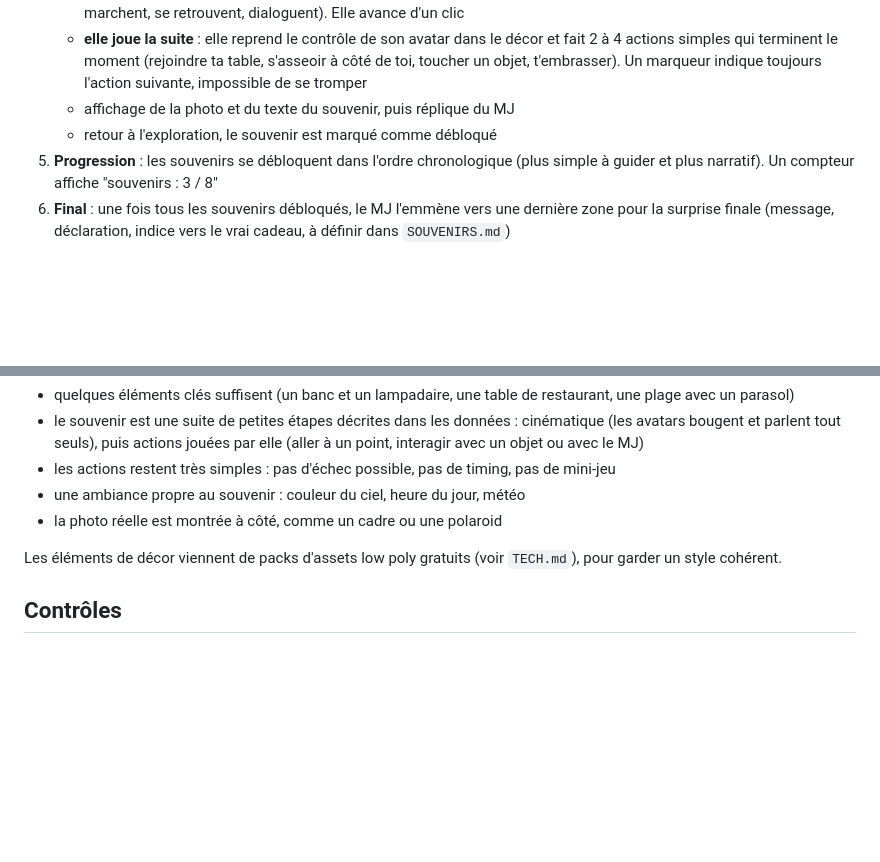
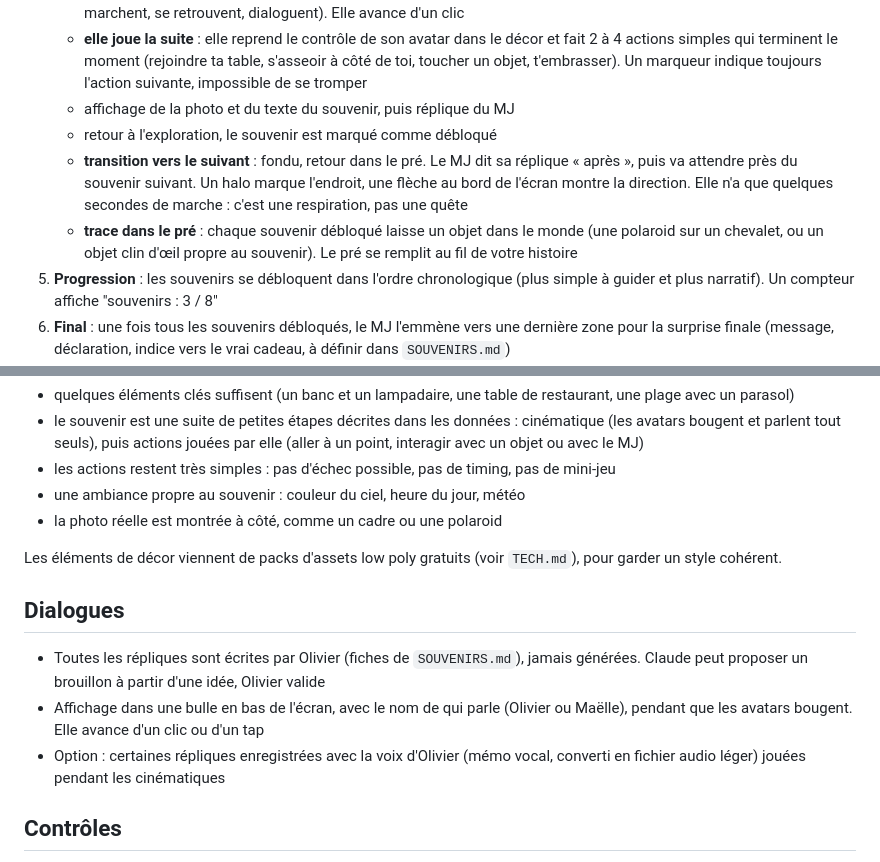
Before and after one commit to Xennyo/Game, a Markdown page: docs/GAME_DESIGN.md, 2 parts joined by grey strips. Rendered like a GitHub page; blank space fills up the shorter version.

```diff
--- a/docs/GAME_DESIGN.md
+++ b/docs/GAME_DESIGN.md
@@ -43,6 +43,8 @@ L'avatar d'Olivier est le maître du jeu. Il l'accueille, lui explique quoi fair
    - **elle joue la suite** : elle reprend le contrôle de son avatar dans le décor et fait 2 à 4 actions simples qui terminent le moment (rejoindre ta table, s'asseoir à côté de toi, toucher un objet, t'embrasser). Un marqueur indique toujours l'action suivante, impossible de se tromper
    - affichage de la photo et du texte du souvenir, puis réplique du MJ
    - retour à l'exploration, le souvenir est marqué comme débloqué
+   - **transition vers le suivant** : fondu, retour dans le pré. Le MJ dit sa réplique « après », puis va attendre près du souvenir suivant. Un halo marque l'endroit, une flèche au bord de l'écran montre la direction. Elle n'a que quelques secondes de marche : c'est une respiration, pas une quête
+   - **trace dans le pré** : chaque souvenir débloqué laisse un objet dans le monde (une polaroid sur un chevalet, ou un objet clin d'œil propre au souvenir). Le pré se remplit au fil de votre histoire
 5. **Progression** : les souvenirs se débloquent dans l'ordre chronologique (plus simple à guider et plus narratif). Un compteur affiche "souvenirs : 3 / 8"
 6. **Final** : une fois tous les souvenirs débloqués, le MJ l'emmène vers une dernière zone pour la surprise finale (message, déclaration, indice vers le vrai cadeau, à définir dans `SOUVENIRS.md`)
 7. **Écran de fin** : message de fin, possibilité de revoir la galerie des souvenirs
@@ -57,6 +59,12 @@ Chaque souvenir se **rejoue en direct**, ce n'est pas une image figée d'un lieu
 - la photo réelle est montrée à côté, comme un cadre ou une polaroid
 
 Les éléments de décor viennent de packs d'assets low poly gratuits (voir `TECH.md`), pour garder un style cohérent.
+
+## Dialogues
+
+- Toutes les répliques sont écrites par Olivier (fiches de `SOUVENIRS.md`), jamais générées. Claude peut proposer un brouillon à partir d'une idée, Olivier valide
+- Affichage dans une bulle en bas de l'écran, avec le nom de qui parle (Olivier ou Maëlle), pendant que les avatars bougent. Elle avance d'un clic ou d'un tap
+- Option : certaines répliques enregistrées avec la voix d'Olivier (mémo vocal, converti en fichier audio léger) jouées pendant les cinématiques
 
 ## Contrôles
 
```
Also changed, not shown: docs/ROADMAP.md (+2 -0 lines), docs/SOUVENIRS.md (+3 -0 lines).
